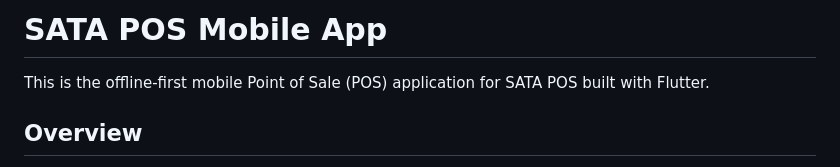
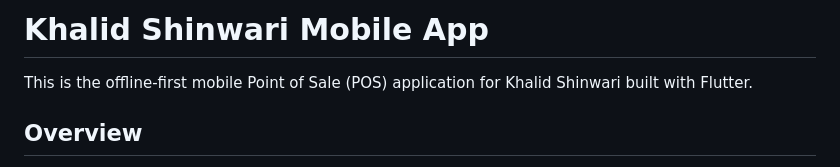
Before and after one commit to nabeer72/khalid-shanwarii, a Markdown page: README.md, the part around one of its changes. Rendered like a GitHub page.

```diff
--- a/README.md
+++ b/README.md
@@ -1,6 +1,6 @@
-# SATA POS Mobile App
+# Khalid Shinwari Mobile App
 
-This is the offline-first mobile Point of Sale (POS) application for SATA POS built with Flutter.
+This is the offline-first mobile Point of Sale (POS) application for Khalid Shinwari built with Flutter.
 
 ## Overview
 The application is designed to function seamlessly even without an internet connection by utilizing a local SQLite database (`sqflite`). Once the connection is restored, it syncs data bidirectionally with the Laravel backend.
```
Also changed, not shown: other parts of README.md (+3 -0 lines).
